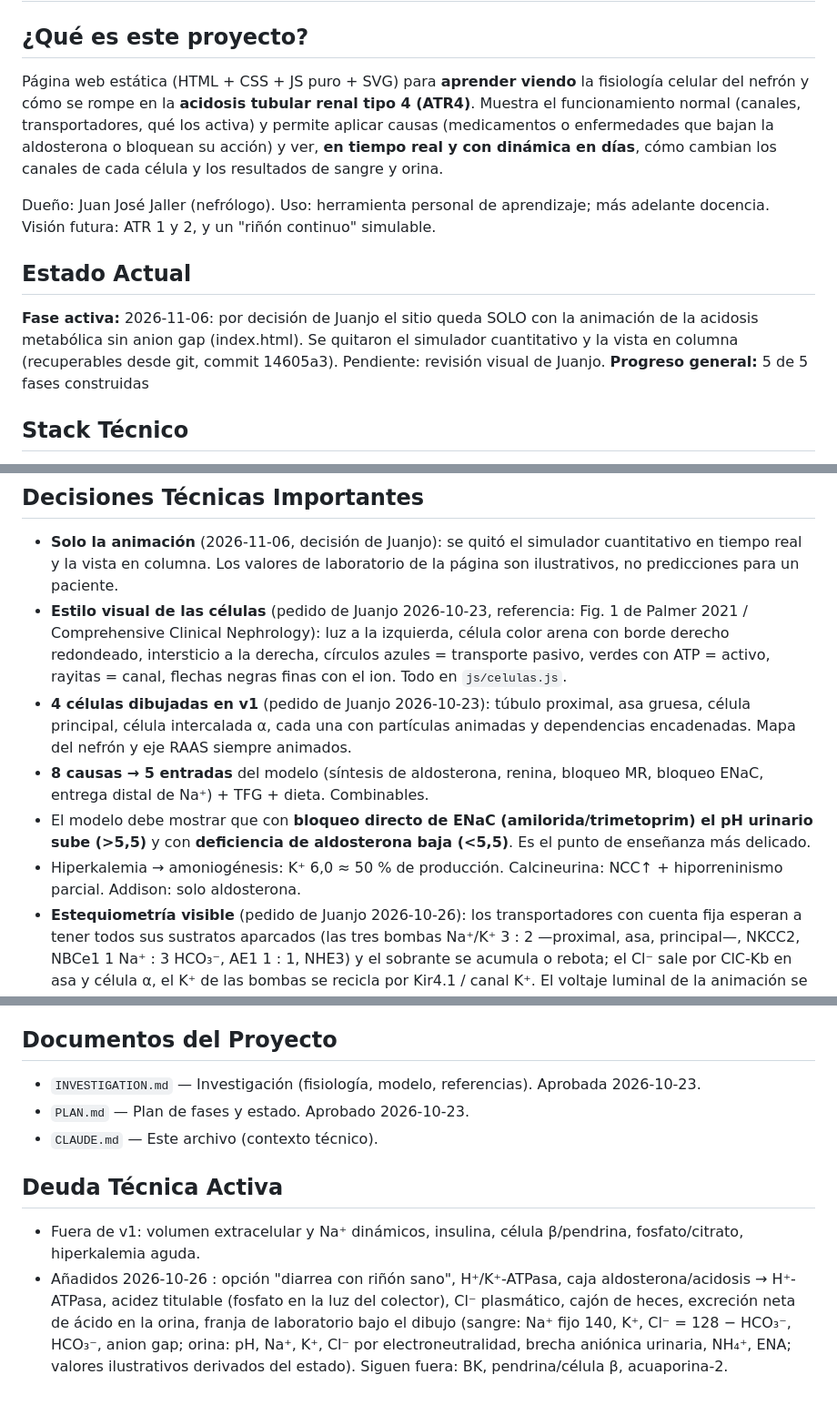
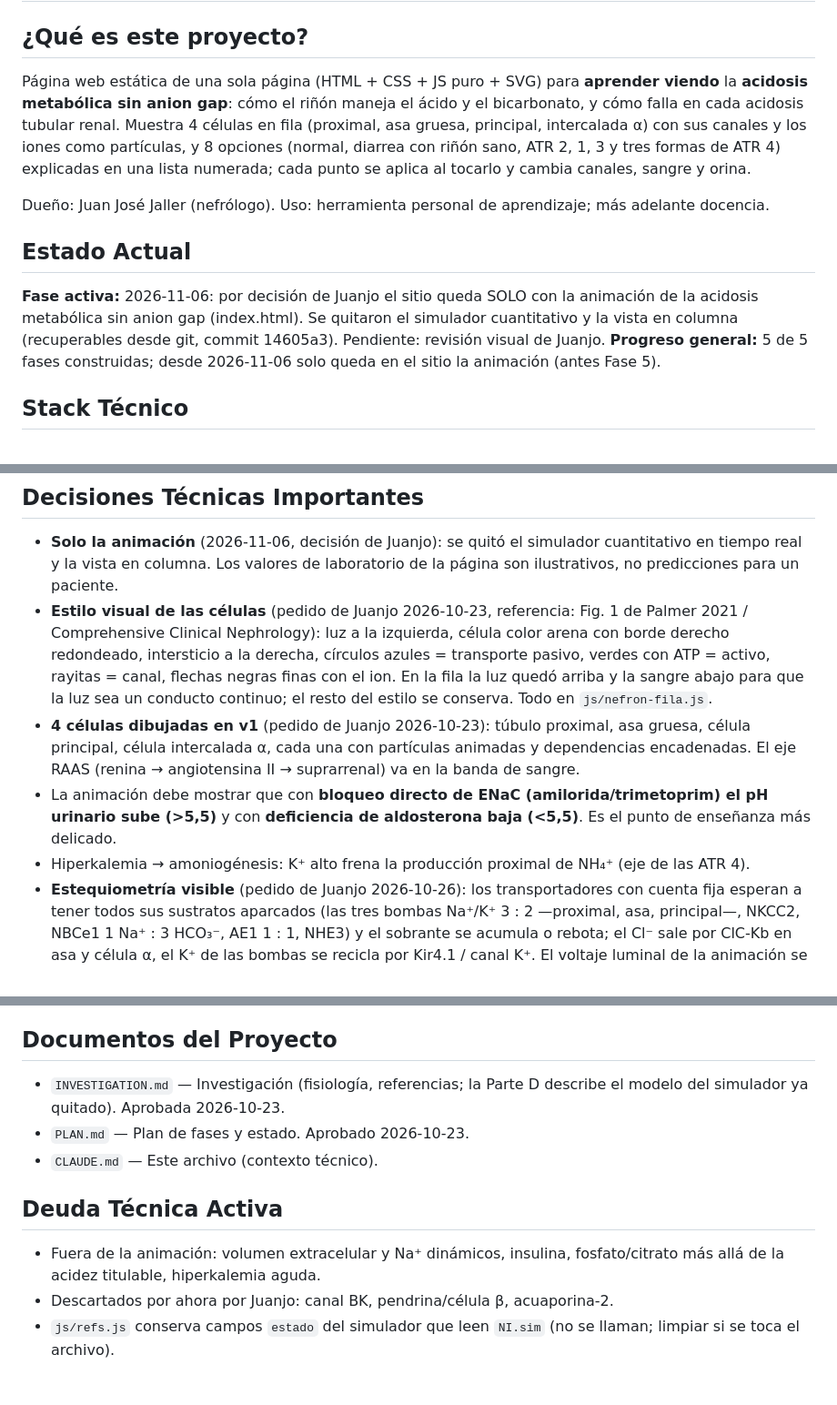
Before and after one commit to JalZam/nefrona-interactiva, a Markdown page: CLAUDE.md, 3 parts joined by grey strips. Shown at 91% size. Drawn GitHub-style.

Commit message:
CLAUDE.md: describir la página única de acidosis sin anion gap
Co-Authored-By: Claude Opus 5.5 <noreply@anthropic.com>

```diff
--- a/CLAUDE.md
+++ b/CLAUDE.md
@@ -7,13 +7,13 @@
 <!-- last-completed-step: phase-5 -->
 
 ## ¿Qué es este proyecto?
-Página web estática (HTML + CSS + JS puro + SVG) para **aprender viendo** la fisiología celular del nefrón y cómo se rompe en la **acidosis tubular renal tipo 4 (ATR4)**. Muestra el funcionamiento normal (canales, transportadores, qué los activa) y permite aplicar causas (medicamentos o enfermedades que bajan la aldosterona o bloquean su acción) y ver, **en tiempo real y con dinámica en días**, cómo cambian los canales de cada célula y los resultados de sangre y orina.
+Página web estática de una sola página (HTML + CSS + JS puro + SVG) para **aprender viendo** la **acidosis metabólica sin anion gap**: cómo el riñón maneja el ácido y el bicarbonato, y cómo falla en cada acidosis tubular renal. Muestra 4 células en fila (proximal, asa gruesa, principal, intercalada α) con sus canales y los iones como partículas, y 8 opciones (normal, diarrea con riñón sano, ATR 2, 1, 3 y tres formas de ATR 4) explicadas en una lista numerada; cada punto se aplica al tocarlo y cambia canales, sangre y orina.
 
-Dueño: Juan José Jaller (nefrólogo). Uso: herramienta personal de aprendizaje; más adelante docencia. Visión futura: ATR 1 y 2, y un "riñón continuo" simulable.
+Dueño: Juan José Jaller (nefrólogo). Uso: herramienta personal de aprendizaje; más adelante docencia.
 
 ## Estado Actual
 **Fase activa:** 2026-11-06: por decisión de Juanjo el sitio queda SOLO con la animación de la acidosis metabólica sin anion gap (index.html). Se quitaron el simulador cuantitativo y la vista en columna (recuperables desde git, commit 14605a3). Pendiente: revisión visual de Juanjo.
-**Progreso general:** 5 de 5 fases construidas
+**Progreso general:** 5 de 5 fases construidas; desde 2026-11-06 solo queda en el sitio la animación (antes Fase 5).
 
 ## Stack Técnico
 - HTML + CSS + JavaScript puro. SVG inline dibujado a mano. Sin framework, sin dependencias, sin compilación.
@@ -37,11 +37,10 @@ PLAN.md             fases y estado
 
 ## Decisiones Técnicas Importantes
 - **Solo la animación** (2026-11-06, decisión de Juanjo): se quitó el simulador cuantitativo en tiempo real y la vista en columna. Los valores de laboratorio de la página son ilustrativos, no predicciones para un paciente.
-- **Estilo visual de las células** (pedido de Juanjo 2026-10-23, referencia: Fig. 1 de Palmer 2021 / Comprehensive Clinical Nephrology): luz a la izquierda, célula color arena con borde derecho redondeado, intersticio a la derecha, círculos azules = transporte pasivo, verdes con ATP = activo, rayitas = canal, flechas negras finas con el ion. Todo en `js/celulas.js`.
-- **4 células dibujadas en v1** (pedido de Juanjo 2026-10-23): túbulo proximal, asa gruesa, célula principal, célula intercalada α, cada una con partículas animadas y dependencias encadenadas. Mapa del nefrón y eje RAAS siempre animados.
-- **8 causas → 5 entradas** del modelo (síntesis de aldosterona, renina, bloqueo MR, bloqueo ENaC, entrega distal de Na⁺) + TFG + dieta. Combinables.
-- El modelo debe mostrar que con **bloqueo directo de ENaC (amilorida/trimetoprim) el pH urinario sube (>5,5)** y con **deficiencia de aldosterona baja (<5,5)**. Es el punto de enseñanza más delicado.
-- Hiperkalemia → amoniogénesis: K⁺ 6,0 ≈ 50 % de producción. Calcineurina: NCC↑ + hiporreninismo parcial. Addison: solo aldosterona.
+- **Estilo visual de las células** (pedido de Juanjo 2026-10-23, referencia: Fig. 1 de Palmer 2021 / Comprehensive Clinical Nephrology): luz a la izquierda, célula color arena con borde derecho redondeado, intersticio a la derecha, círculos azules = transporte pasivo, verdes con ATP = activo, rayitas = canal, flechas negras finas con el ion. En la fila la luz quedó arriba y la sangre abajo para que la luz sea un conducto continuo; el resto del estilo se conserva. Todo en `js/nefron-fila.js`.
+- **4 células dibujadas en v1** (pedido de Juanjo 2026-10-23): túbulo proximal, asa gruesa, célula principal, célula intercalada α, cada una con partículas animadas y dependencias encadenadas. El eje RAAS (renina → angiotensina II → suprarrenal) va en la banda de sangre.
+- La animación debe mostrar que con **bloqueo directo de ENaC (amilorida/trimetoprim) el pH urinario sube (>5,5)** y con **deficiencia de aldosterona baja (<5,5)**. Es el punto de enseñanza más delicado.
+- Hiperkalemia → amoniogénesis: K⁺ alto frena la producción proximal de NH₄⁺ (eje de las ATR 4).
 - **Estequiometría visible** (pedido de Juanjo 2026-10-26): los transportadores con cuenta fija esperan a tener todos sus sustratos aparcados (las tres bombas Na⁺/K⁺ 3 : 2 —proximal, asa, principal—, NKCC2, NBCe1 1 Na⁺ : 3 HCO₃⁻, AE1 1 : 1, NHE3) y el sobrante se acumula o rebota; el Cl⁻ sale por ClC-Kb en asa y célula α, el K⁺ de las bombas se recicla por Kir4.1 / canal K⁺. El voltaje luminal de la animación se mide con los Na⁺ que entran por ENaC frente a los que pasan de largo (no es un valor fijado por el paso).
 - Sin publicidad, sin rastreo de valores, sin cookies. Contador de visitas hits.sh (imagen en la cabecera, una sola cuenta `nefrona-interactiva.com`; cuenta cargas, no personas; añadido 2026-10-26 a pedido de Juanjo). Si algún día quiere visitantes únicos: GoatCounter como en el Velocímetro.
 
@@ -50,10 +49,11 @@ PLAN.md             fases y estado
 - Publicar: `git add -A && git commit -m "..." && git push` (cada push a `main` actualiza el sitio en ~1 min; no hay ambiente de pruebas).
 
 ## Documentos del Proyecto
-- `INVESTIGATION.md` — Investigación (fisiología, modelo, referencias). Aprobada 2026-10-23.
+- `INVESTIGATION.md` — Investigación (fisiología, referencias; la Parte D describe el modelo del simulador ya quitado). Aprobada 2026-10-23.
 - `PLAN.md` — Plan de fases y estado. Aprobado 2026-10-23.
 - `CLAUDE.md` — Este archivo (contexto técnico).
 
 ## Deuda Técnica Activa
-- Fuera de v1: volumen extracelular y Na⁺ dinámicos, insulina, célula β/pendrina, fosfato/citrato, hiperkalemia aguda.
-- Añadidos 2026-10-26 : opción "diarrea con riñón sano", H⁺/K⁺-ATPasa, caja aldosterona/acidosis → H⁺-ATPasa, acidez titulable (fosfato en la luz del colector), Cl⁻ plasmático, cajón de heces, excreción neta de ácido en la orina, franja de laboratorio bajo el dibujo (sangre: Na⁺ fijo 140, K⁺, Cl⁻ = 128 − HCO₃⁻, HCO₃⁻, anion gap; orina: pH, Na⁺, K⁺, Cl⁻ por electroneutralidad, brecha aniónica urinaria, NH₄⁺, ENA; valores ilustrativos derivados del estado). Siguen fuera: BK, pendrina/célula β, acuaporina-2.
+- Fuera de la animación: volumen extracelular y Na⁺ dinámicos, insulina, fosfato/citrato más allá de la acidez titulable, hiperkalemia aguda.
+- Descartados por ahora por Juanjo: canal BK, pendrina/célula β, acuaporina-2.
+- `js/refs.js` conserva campos `estado` del simulador que leen `NI.sim` (no se llaman; limpiar si se toca el archivo).
```
